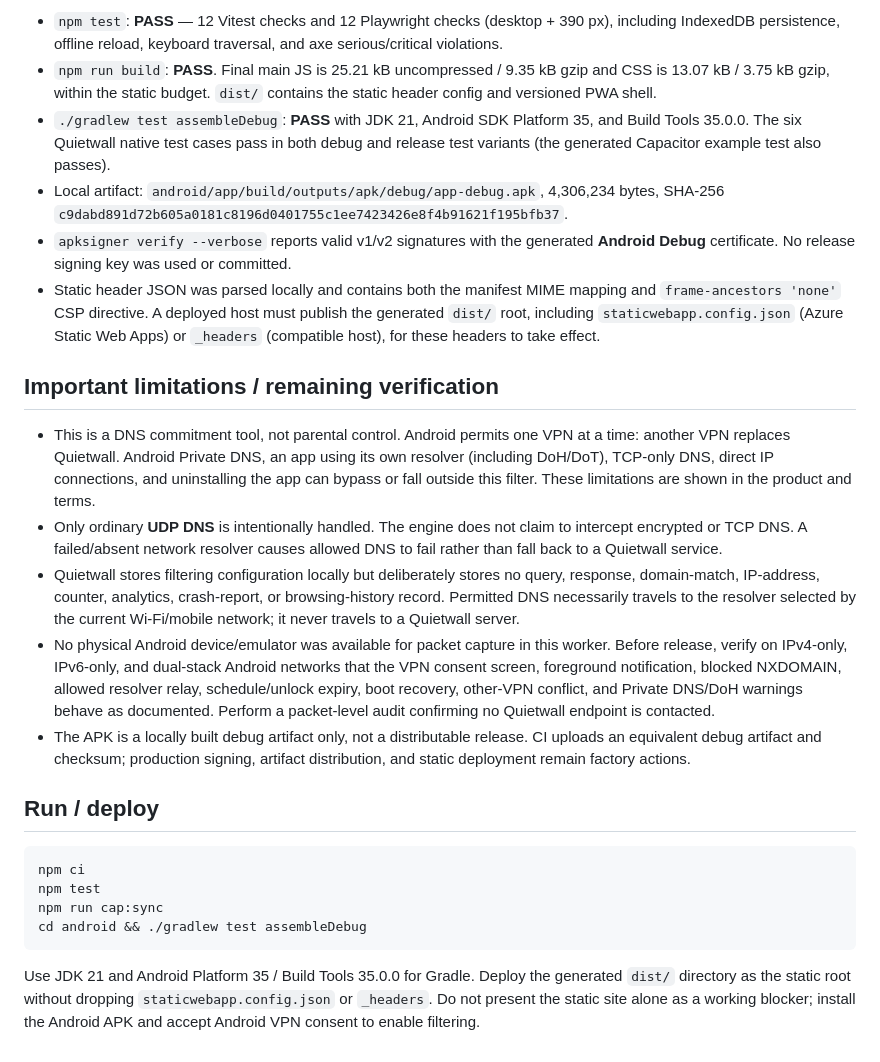
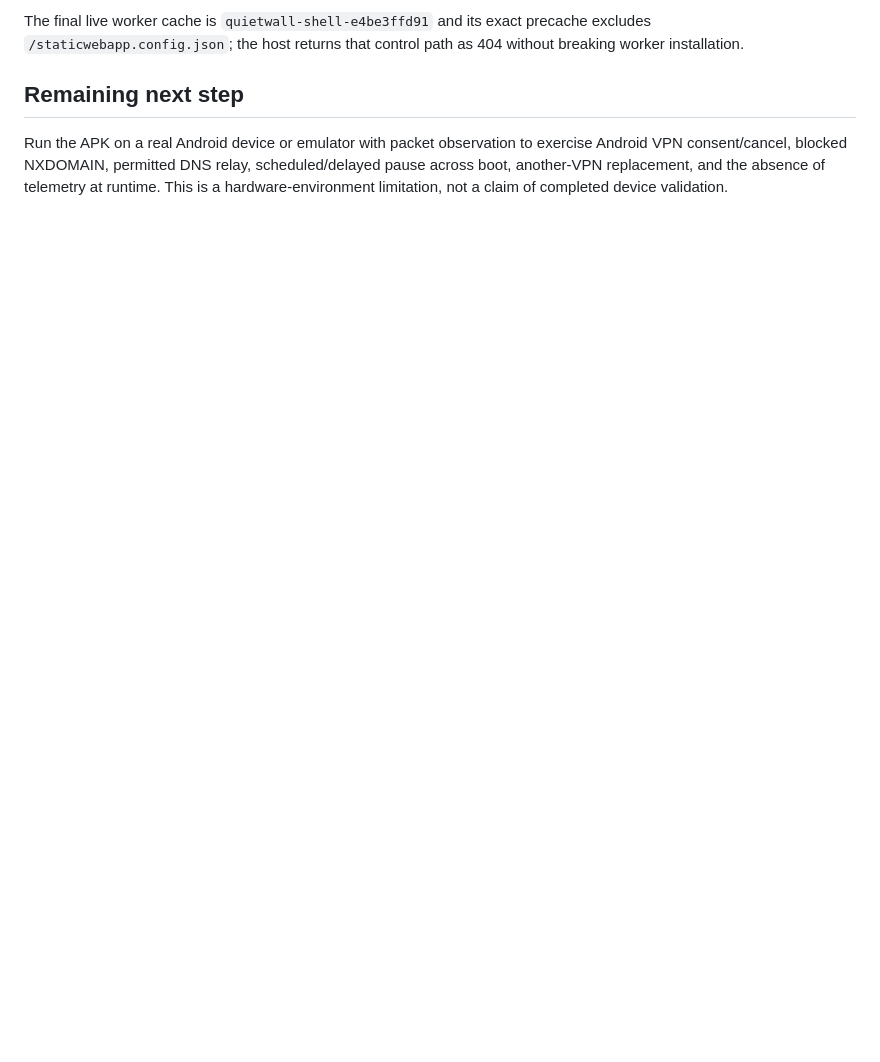
Before and after one commit to B-Divyesh/sf-android-site-blocker-private, a Markdown page: .factory/handoff.md, the part around one of its changes. GitHub-like rendering; blank space fills up the shorter version.

Commit message:
docs: record repaired release verification

````diff
--- a/.factory/handoff.md
+++ b/.factory/handoff.md
@@ -76,27 +75,13 @@ ANDROID_HOME=/opt/quietwall-android-sdk ANDROID_SDK_ROOT=/opt/quietwall-android-
 ```
 
-- `npm test`: **PASS** — 12 Vitest checks and 12 Playwright checks (desktop + 390 px), including IndexedDB persistence, offline reload, keyboard traversal, and axe serious/critical violations.
-- `npm run build`: **PASS**. Final main JS is 25.21 kB uncompressed / 9.35 kB gzip and CSS is 13.07 kB / 3.75 kB gzip, within the static budget. `dist/` contains the static header config and versioned PWA shell.
-- `./gradlew test assembleDebug`: **PASS** with JDK 21, Android SDK Platform 35, and Build Tools 35.0.0. The six Quietwall native test cases pass in both debug and release test variants (the generated Capacitor example test also passes).
-- Local artifact: `android/app/build/outputs/apk/debug/app-debug.apk`, 4,306,234 bytes, SHA-256 `c9dabd891d72b605a0181c8196d0401755c1ee7423426e8f4b91621f195bfb37`.
-- `apksigner verify --verbose` reports valid v1/v2 signatures with the generated **Android Debug** certificate. No release signing key was used or committed.
-- Static header JSON was parsed locally and contains both the manifest MIME mapping and `frame-ancestors 'none'` CSP directive. A deployed host must publish the generated `dist/` root, including `staticwebapp.config.json` (Azure Static Web Apps) or `_headers` (compatible host), for these headers to take effect.
+The final live worker cache is `quietwall-shell-e4be3ffd91` and its exact
+precache excludes `/staticwebapp.config.json`; the host returns that control
+path as 404 without breaking worker installation.
 
-## Important limitations / remaining verification
+## Remaining next step
 
-- This is a DNS commitment tool, not parental control. Android permits one VPN at a time: another VPN replaces Quietwall. Android Private DNS, an app using its own resolver (including DoH/DoT), TCP-only DNS, direct IP connections, and uninstalling the app can bypass or fall outside this filter. These limitations are shown in the product and terms.
-- Only ordinary **UDP DNS** is intentionally handled. The engine does not claim to intercept encrypted or TCP DNS. A failed/absent network resolver causes allowed DNS to fail rather than fall back to a Quietwall service.
-- Quietwall stores filtering configuration locally but deliberately stores no query, response, domain-match, IP-address, counter, analytics, crash-report, or browsing-history record. Permitted DNS necessarily travels to the resolver selected by the current Wi-Fi/mobile network; it never travels to a Quietwall server.
-- No physical Android device/emulator was available for packet capture in this worker. Before release, verify on IPv4-only, IPv6-only, and dual-stack Android networks that the VPN consent screen, foreground notification, blocked NXDOMAIN, allowed resolver relay, schedule/unlock expiry, boot recovery, other-VPN conflict, and Private DNS/DoH warnings behave as documented. Perform a packet-level audit confirming no Quietwall endpoint is contacted.
-- The APK is a locally built debug artifact only, not a distributable release. CI uploads an equivalent debug artifact and checksum; production signing, artifact distribution, and static deployment remain factory actions.
-
-## Run / deploy
-
-```sh
-npm ci
-npm test
-npm run cap:sync
-cd android && ./gradlew test assembleDebug
-```
-
-Use JDK 21 and Android Platform 35 / Build Tools 35.0.0 for Gradle. Deploy the generated `dist/` directory as the static root without dropping `staticwebapp.config.json` or `_headers`. Do not present the static site alone as a working blocker; install the Android APK and accept Android VPN consent to enable filtering.
+Run the APK on a real Android device or emulator with packet observation to
+exercise Android VPN consent/cancel, blocked NXDOMAIN, permitted DNS relay,
+scheduled/delayed pause across boot, another-VPN replacement, and the absence
+of telemetry at runtime. This is a hardware-environment limitation, not a
+claim of completed device validation.
````
Also changed, not shown: other parts of .factory/handoff.md (+51 -52 lines).
